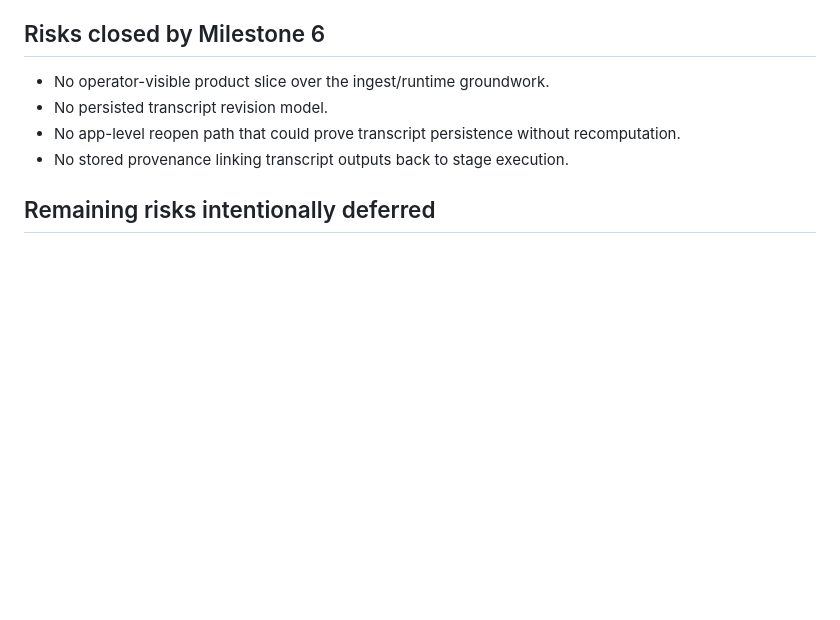
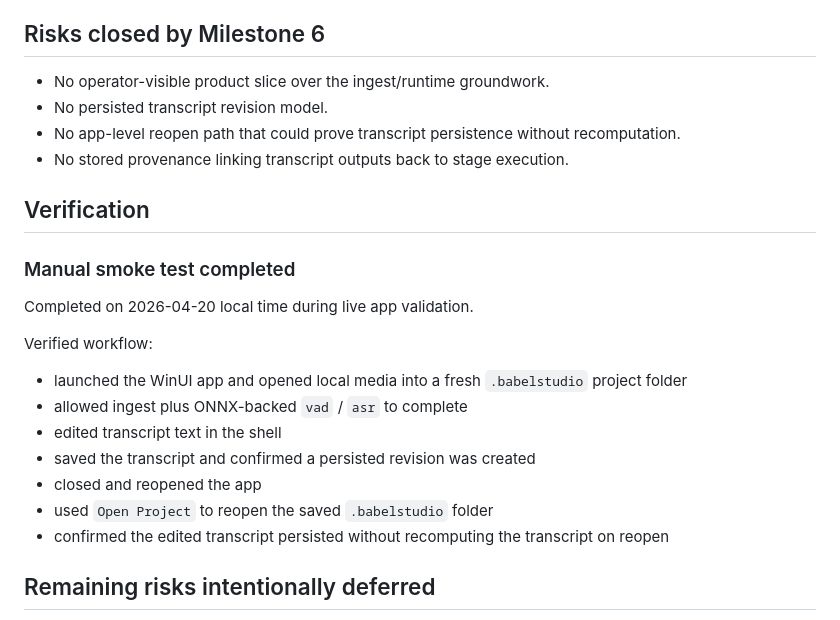
Before and after one commit to canopy-lions/BabelStudio, a Markdown page: docs/milestones/MILESTONE-6-COMPLETION.md, the part around the change. GitHub-like rendering; blank space fills up the shorter version.

Commit message:
Docs: Add Milestone 6 completion verification

```diff
--- a/docs/milestones/MILESTONE-6-COMPLETION.md
+++ b/docs/milestones/MILESTONE-6-COMPLETION.md
@@ -91,6 +91,22 @@ Met. The project database now stores `vad` / `asr` stage runs, transcript revisi
 - No app-level reopen path that could prove transcript persistence without recomputation.
 - No stored provenance linking transcript outputs back to stage execution.
 
+## Verification
+
+### Manual smoke test completed
+
+Completed on 2026-04-20 local time during live app validation.
+
+Verified workflow:
+
+- launched the WinUI app and opened local media into a fresh `.babelstudio` project folder
+- allowed ingest plus ONNX-backed `vad` / `asr` to complete
+- edited transcript text in the shell
+- saved the transcript and confirmed a persisted revision was created
+- closed and reopened the app
+- used `Open Project` to reopen the saved `.babelstudio` folder
+- confirmed the edited transcript persisted without recomputing the transcript on reopen
+
 ## Remaining risks intentionally deferred
 
 - Broader runtime hardening across more machines, providers, and bundled model combinations beyond the current transcript-stage baseline.
```
